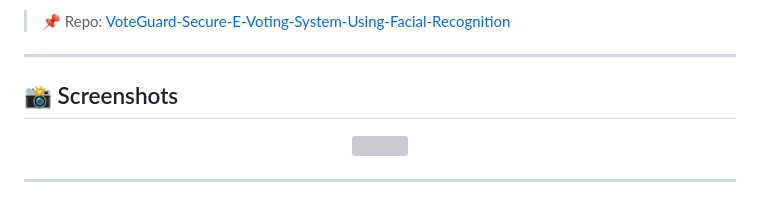
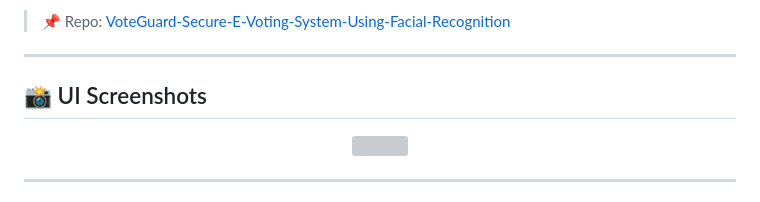
Before and after one commit to ompatel7572/VoteGuard-Secure-E-Voting-System-Using-Facial-Recognition, a Markdown page: README.md, the part around the change. GitHub-like rendering; grey boxes are pictures that could not be loaded.

```diff
--- a/README.md
+++ b/README.md
@@ -8,7 +8,7 @@ The system has two roles — **Admin** (creates and manages elections) and **Vot
 
 ---
 
-## 📸 Screenshots
+## 📸 UI Screenshots
 
 <p align="center">
 <img src="docs/ui.png" width="800">
```
